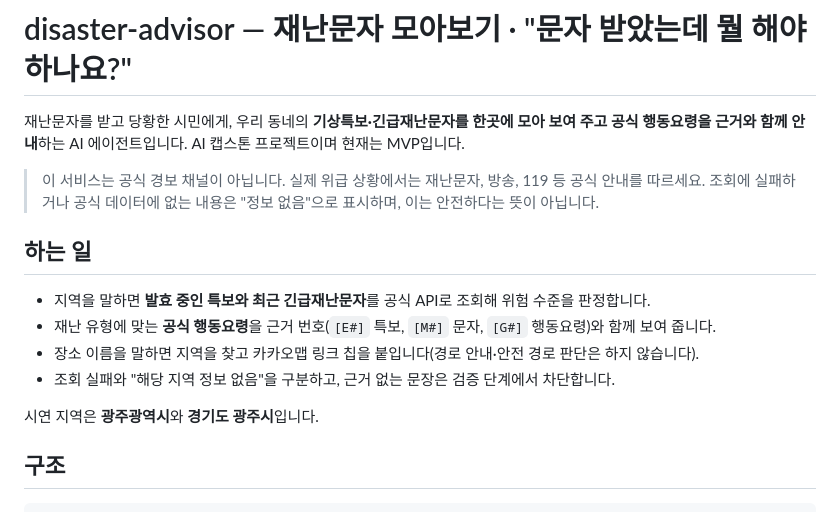
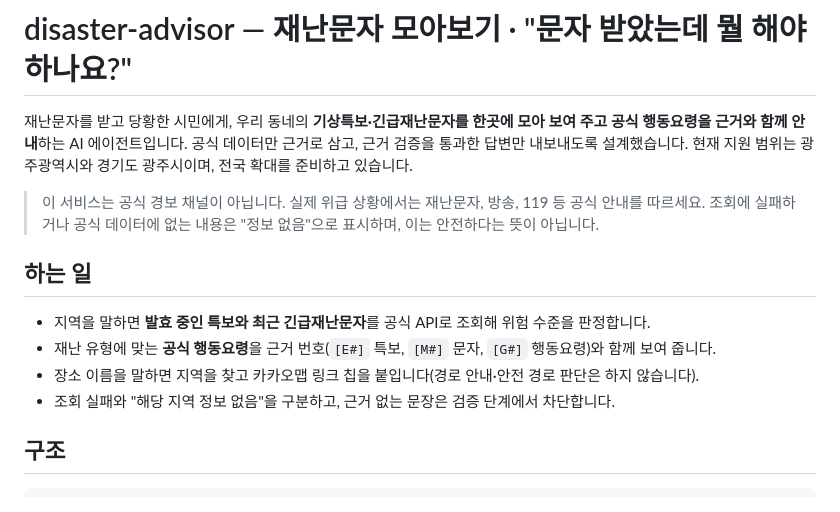
Before and after one commit to DDARK00/disaster-alert-agent, a Markdown page: README.md, the part around the change. Drawn GitHub-style.

Commit message:
docs: README 도입부를 설계 원칙·지원 범위 중심으로 수정
Co-Authored-By: Claude Sonnet 5.5 <noreply@anthropic.com>
Claude-Session: https://claude.ai/code/session_01Bk8PgeQiyHxA4dye5t3LCy

````diff
--- a/README.md
+++ b/README.md
@@ -1,6 +1,6 @@
 # disaster-advisor — 재난문자 모아보기 · "문자 받았는데 뭘 해야 하나요?"
 
-재난문자를 받고 당황한 시민에게, 우리 동네의 **기상특보·긴급재난문자를 한곳에 모아 보여 주고 공식 행동요령을 근거와 함께 안내**하는 AI 에이전트입니다. AI 캡스톤 프로젝트이며 현재는 MVP입니다.
+재난문자를 받고 당황한 시민에게, 우리 동네의 **기상특보·긴급재난문자를 한곳에 모아 보여 주고 공식 행동요령을 근거와 함께 안내**하는 AI 에이전트입니다. 공식 데이터만 근거로 삼고, 근거 검증을 통과한 답변만 내보내도록 설계했습니다. 현재 지원 범위는 광주광역시와 경기도 광주시이며, 전국 확대를 준비하고 있습니다.
 
 > 이 서비스는 공식 경보 채널이 아닙니다. 실제 위급 상황에서는 재난문자, 방송, 119 등 공식 안내를 따르세요. 조회에 실패하거나 공식 데이터에 없는 내용은 "정보 없음"으로 표시하며, 이는 안전하다는 뜻이 아닙니다.
 
@@ -10,7 +10,6 @@
 - 장소 이름을 말하면 지역을 찾고 카카오맵 링크 칩을 붙입니다(경로 안내·안전 경로 판단은 하지 않습니다).
 - 조회 실패와 "해당 지역 정보 없음"을 구분하고, 근거 없는 문장은 검증 단계에서 차단합니다.
 
-시연 지역은 **광주광역시**와 **경기도 광주시**입니다.
 
 ## 구조
 ```
````
